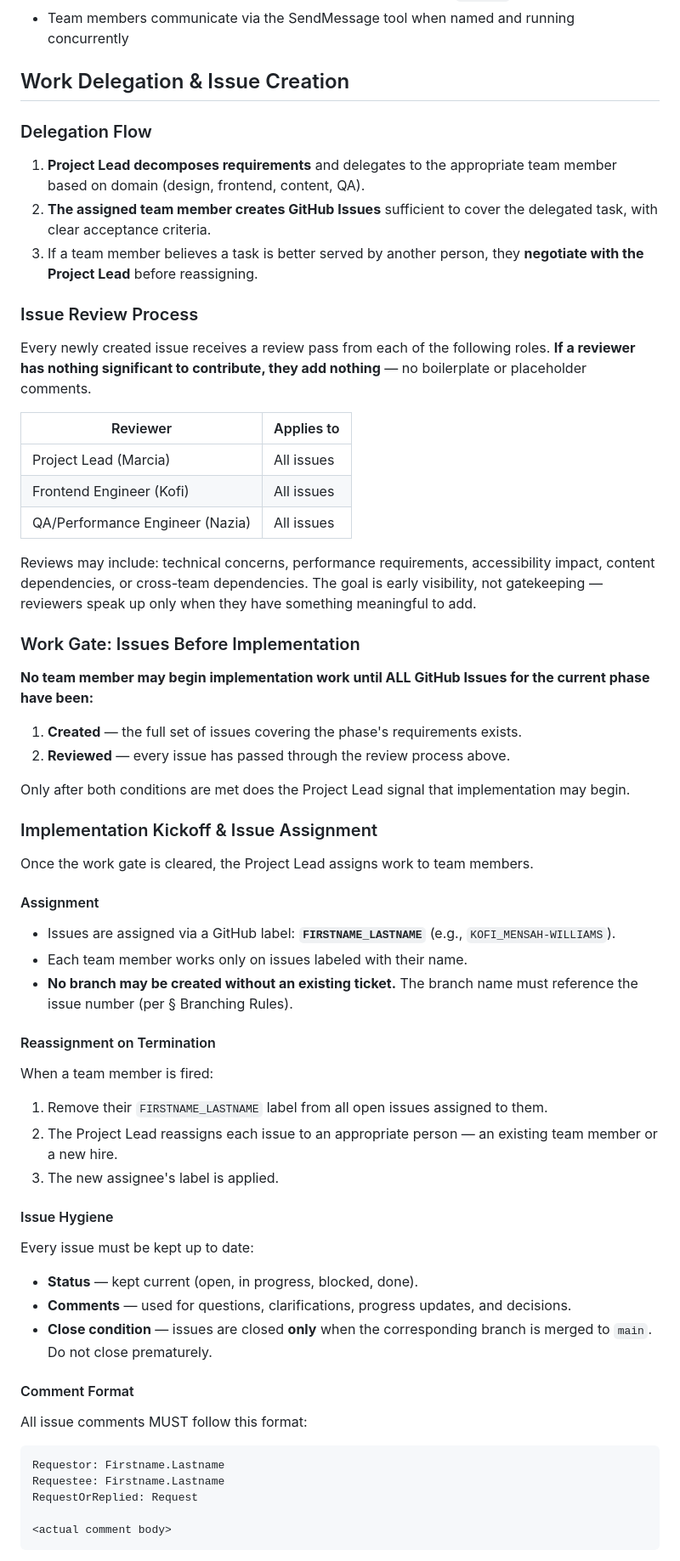
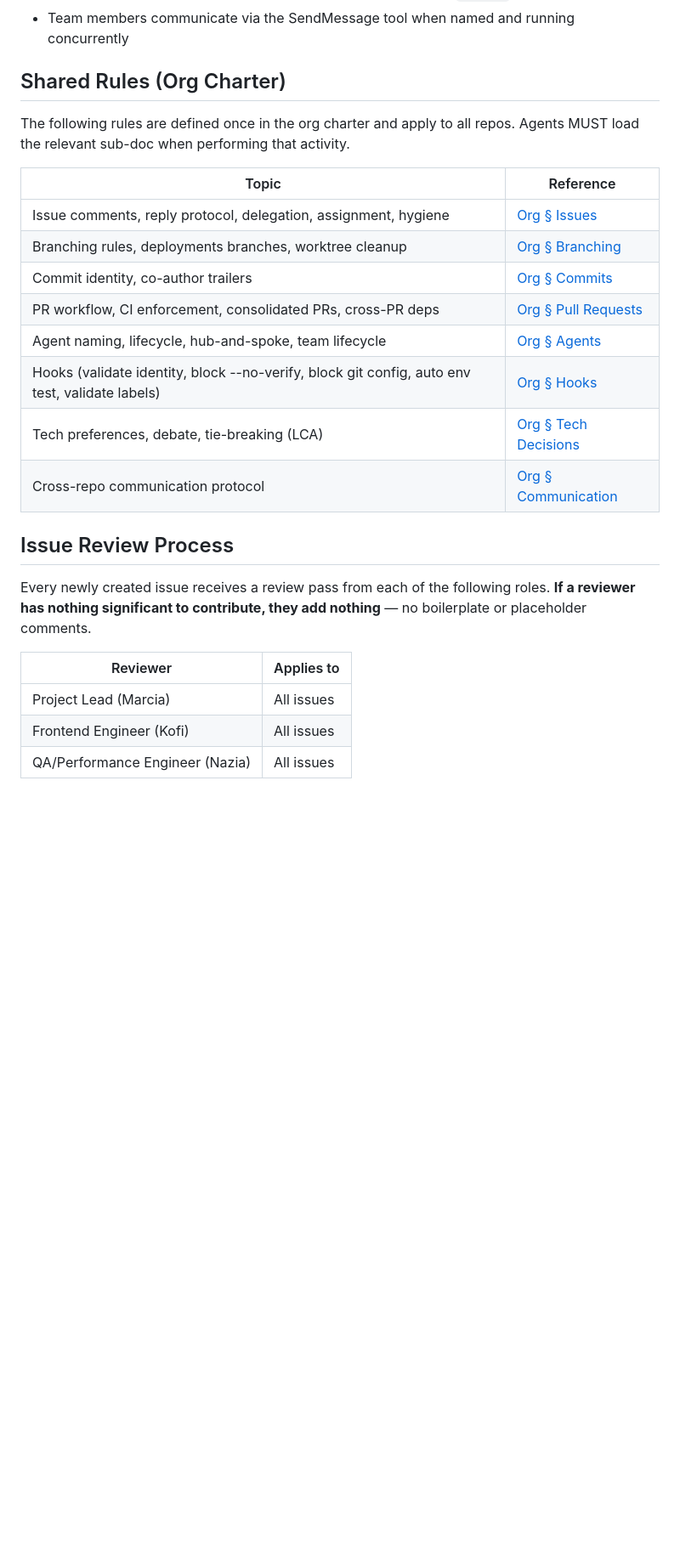
Before and after one commit to noorinalabs/noorinalabs-landing-page, a Markdown page: .claude/team/charter.md, the part around one of its changes. Shown at 85% size. Rendered like a GitHub page; blank space fills up the shorter version.

````diff
--- a/.claude/team/charter.md
+++ b/.claude/team/charter.md
@@ -11,15 +11,22 @@ All work on the noorinalabs-landing-page repository is executed through a simula
 - Each team member has a persistent name and personality (see `roster/` directory)
 - Team members communicate via the SendMessage tool when named and running concurrently
 
-## Work Delegation & Issue Creation
+## Shared Rules (Org Charter)
 
-### Delegation Flow
+The following rules are defined once in the org charter and apply to all repos. Agents MUST load the relevant sub-doc when performing that activity.
 
-1. **Project Lead decomposes requirements** and delegates to the appropriate team member based on domain (design, frontend, content, QA).
-2. **The assigned team member creates GitHub Issues** sufficient to cover the delegated task, with clear acceptance criteria.
-3. If a team member believes a task is better served by another person, they **negotiate with the Project Lead** before reassigning.
+| Topic | Reference |
+|-------|-----------|
+| Issue comments, reply protocol, delegation, assignment, hygiene | [Org § Issues](../../../.claude/team/charter/issues.md) |
+| Branching rules, deployments branches, worktree cleanup | [Org § Branching](../../../.claude/team/charter/branching.md) |
+| Commit identity, co-author trailers | [Org § Commits](../../../.claude/team/charter/commits.md) |
+| PR workflow, CI enforcement, consolidated PRs, cross-PR deps | [Org § Pull Requests](../../../.claude/team/charter/pull-requests.md) |
+| Agent naming, lifecycle, hub-and-spoke, team lifecycle | [Org § Agents](../../../.claude/team/charter/agents.md) |
+| Hooks (validate identity, block --no-verify, block git config, auto env test, validate labels) | [Org § Hooks](../../../.claude/team/charter/hooks.md) |
+| Tech preferences, debate, tie-breaking (LCA) | [Org § Tech Decisions](../../../.claude/team/charter/tech-decisions.md) |
+| Cross-repo communication protocol | [Org § Communication](../../../.claude/team/charter/communication.md) |
 
-### Issue Review Process
+## Issue Review Process
 
 Every newly created issue receives a review pass from each of the following roles. **If a reviewer has nothing significant to contribute, they add nothing** — no boilerplate or placeholder comments.
 
@@ -28,51 +35,3 @@ Every newly created issue receives a review pass from each of the following role
 | Project Lead (Marcia) | All issues |
 | Frontend Engineer (Kofi) | All issues |
 | QA/Performance Engineer (Nazia) | All issues |
-
-Reviews may include: technical concerns, performance requirements, accessibility impact, content dependencies, or cross-team dependencies. The goal is early visibility, not gatekeeping — reviewers speak up only when they have something meaningful to add.
-
-### Work Gate: Issues Before Implementation
-
-**No team member may begin implementation work until ALL GitHub Issues for the current phase have been:**
-
-1. **Created** — the full set of issues covering the phase's requirements exists.
-2. **Reviewed** — every issue has passed through the review process above.
-
-Only after both conditions are met does the Project Lead signal that implementation may begin.
-
-### Implementation Kickoff & Issue Assignment
-
-Once the work gate is cleared, the Project Lead assigns work to team members.
-
-#### Assignment
-
-- Issues are assigned via a GitHub label: **`FIRSTNAME_LASTNAME`** (e.g., `KOFI_MENSAH-WILLIAMS`).
-- Each team member works only on issues labeled with their name.
-- **No branch may be created without an existing ticket.** The branch name must reference the issue number (per § Branching Rules).
-
-#### Reassignment on Termination
-
-When a team member is fired:
-1. Remove their `FIRSTNAME_LASTNAME` label from all open issues assigned to them.
-2. The Project Lead reassigns each issue to an appropriate person — an existing team member or a new hire.
-3. The new assignee's label is applied.
-
-#### Issue Hygiene
-
-Every issue must be kept up to date:
-- **Status** — kept current (open, in progress, blocked, done).
-- **Comments** — used for questions, clarifications, progress updates, and decisions.
-- **Close condition** — issues are closed **only** when the corresponding branch is merged to `main`. Do not close prematurely.
-
-#### Comment Format
-
-All issue comments MUST follow this format:
-
-```
-Requestor: Firstname.Lastname
-Requestee: Firstname.Lastname
-RequestOrReplied: Request
-
-<actual comment body>
-```
-
````
Also changed, not shown: other parts of .claude/team/charter.md (+16 -123 lines).
